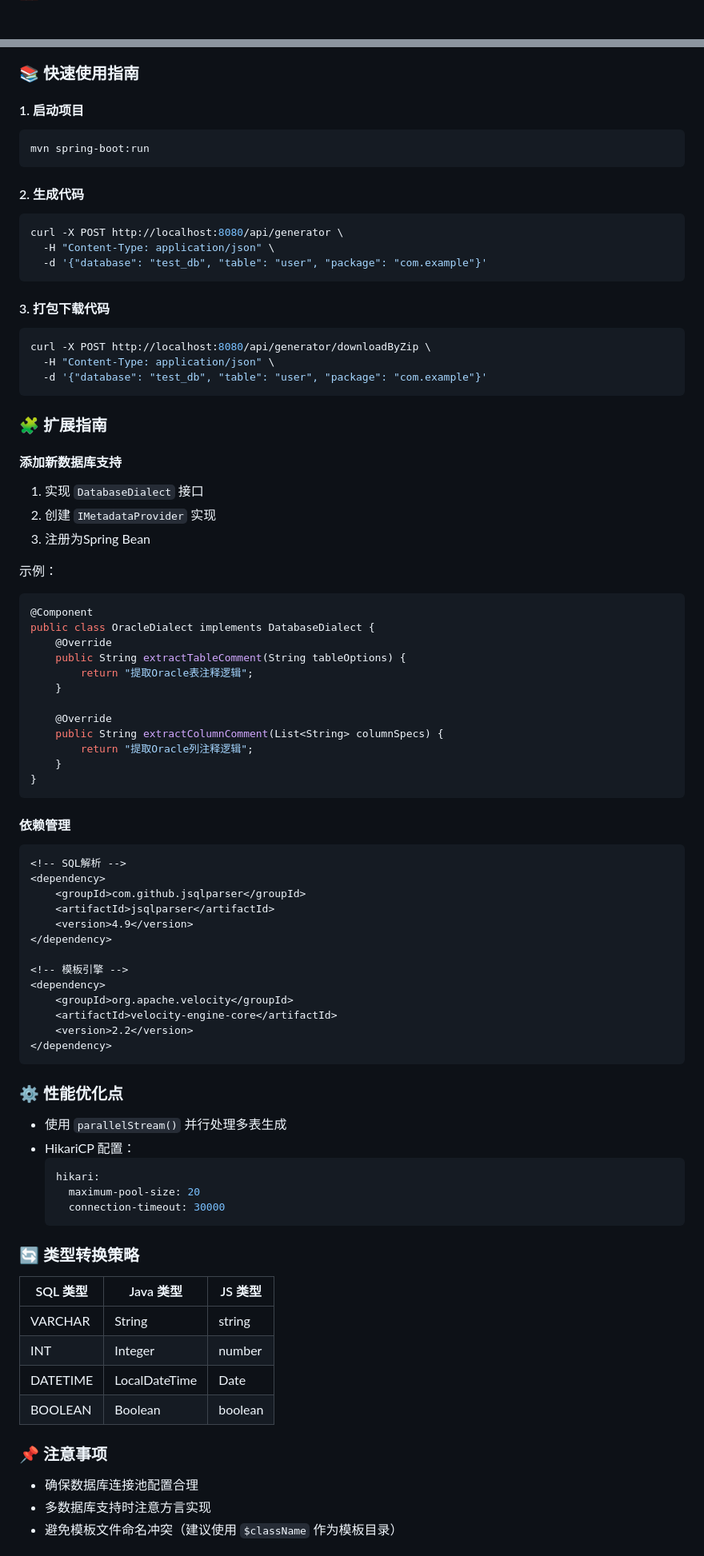
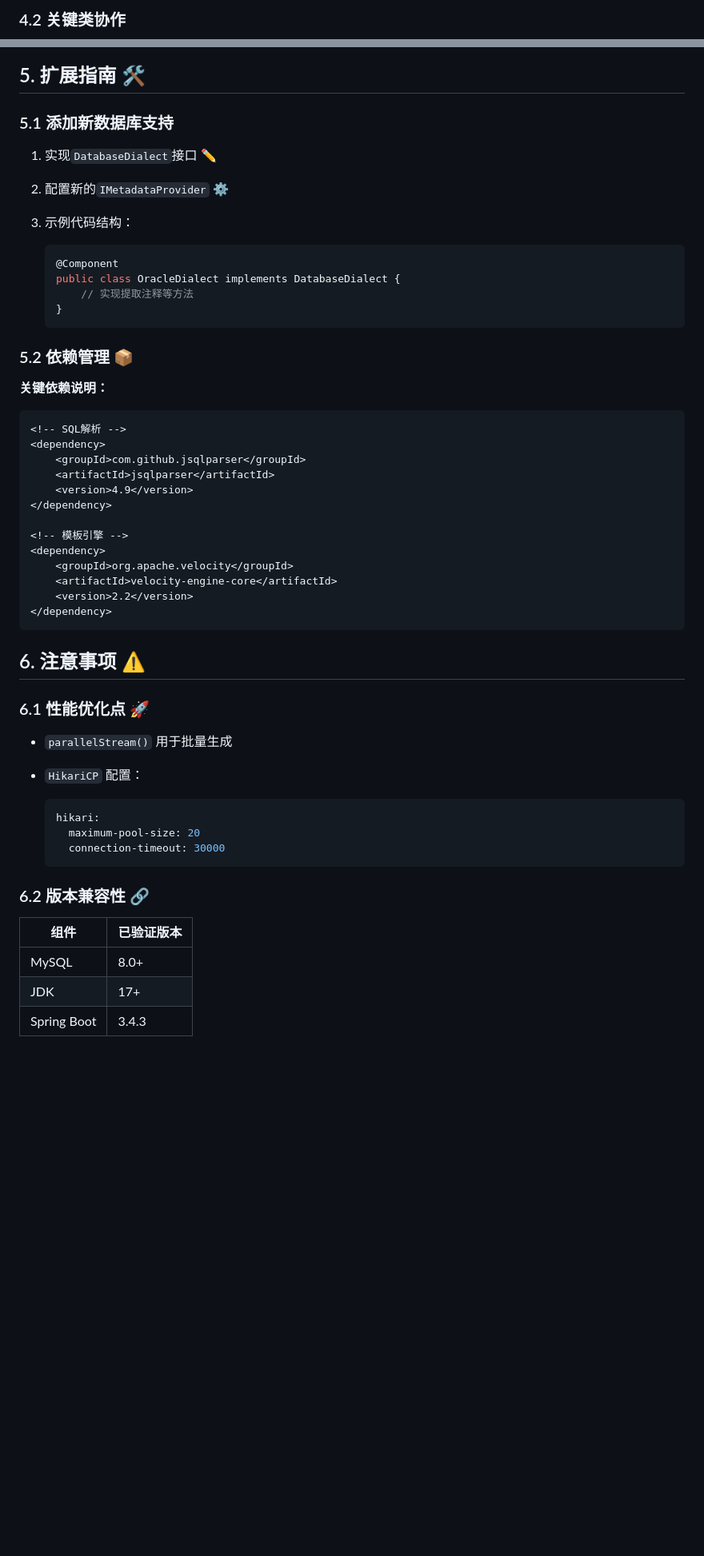
Before and after one commit to BunnyMaster/generator-code-server, a Markdown page: README.md, 2 parts joined by grey strips. Shown at 80% size. GitHub-like rendering; blank space fills up the shorter version.

````diff
--- a/README.md
+++ b/README.md
@@ -74,3 +241,5 @@ sequenceDiagram
+### 4.2 关键类协作
+
 ```mermaid
 classDiagram
     class GeneratorController {
@@ -99,51 +268,27 @@ classDiagram
     AbstractTemplateGenerator <|-- VmsTBaseTemplateGenerator
 ```
 
-### 📚 快速使用指南
+## 5. 扩展指南 🛠️
 
-#### 1. 启动项目
-```bash
-mvn spring-boot:run
-```
+### 5.1 添加新数据库支持
 
-#### 2. 生成代码
-```bash
-curl -X POST http://localhost:8080/api/generator \
-  -H "Content-Type: application/json" \
-  -d '{"database": "test_db", "table": "user", "package": "com.example"}'
-```
+1. 实现`DatabaseDialect`接口 ✏️
 
-#### 3. 打包下载代码
-```bash
-curl -X POST http://localhost:8080/api/generator/downloadByZip \
-  -H "Content-Type: application/json" \
-  -d '{"database": "test_db", "table": "user", "package": "com.example"}'
-```
+2. 配置新的`IMetadataProvider` ⚙️
 
-### 🧩 扩展指南
+3. 示例代码结构：
 
-#### 添加新数据库支持
-1. 实现 `DatabaseDialect` 接口
-2. 创建 `IMetadataProvider` 实现
-3. 注册为Spring Bean
+   ```java
+   @Component
+   public class OracleDialect implements DatabaseDialect {
+       // 实现提取注释等方法
+   }
+   ```
 
-示例：
-```java
-@Component
-public class OracleDialect implements DatabaseDialect {
-    @Override
-    public String extractTableComment(String tableOptions) {
-        return "提取Oracle表注释逻辑";
-    }
+### 5.2 依赖管理 📦
 
-    @Override
-    public String extractColumnComment(List<String> columnSpecs) {
-        return "提取Oracle列注释逻辑";
-    }
-}
-```
+**关键依赖说明：**
 
-#### 依赖管理
 ```xml
 <!-- SQL解析 -->
 <dependency>
@@ -160,25 +305,25 @@ public class OracleDialect implements DatabaseDialect {
 </dependency>
 ```
 
-### ⚙️ 性能优化点
-- 使用 `parallelStream()` 并行处理多表生成
-- HikariCP 配置：
+## 6. 注意事项 ⚠️
+
+### 6.1 性能优化点 🚀
+
+- `parallelStream()` 用于批量生成
+
+- `HikariCP` 配置：
+
   ```yaml
   hikari:
     maximum-pool-size: 20
     connection-timeout: 30000
   ```
 
-### 🔄 类型转换策略
-| SQL 类型     | Java 类型   | JS 类型     |
-|-------------| ------------| ------------|
-| VARCHAR     | String       | string       |
-| INT         | Integer      | number       |
-| DATETIME    | LocalDateTime| Date         |
-| BOOLEAN     | Boolean      | boolean      |
+### 6.2 版本兼容性 🔗
 
-### 📌 注意事项
-- 确保数据库连接池配置合理
-- 多数据库支持时注意方言实现
-- 避免模板文件命名冲突（建议使用 `$className` 作为模板目录）
+| 组件        | 已验证版本 |
+| ----------- | ---------- |
+| MySQL       | 8.0+       |
+| JDK         | 17+        |
+| Spring Boot | 3.4.3      |
 
````
Also changed, not shown: other parts of README.md (+319 -70 lines).
